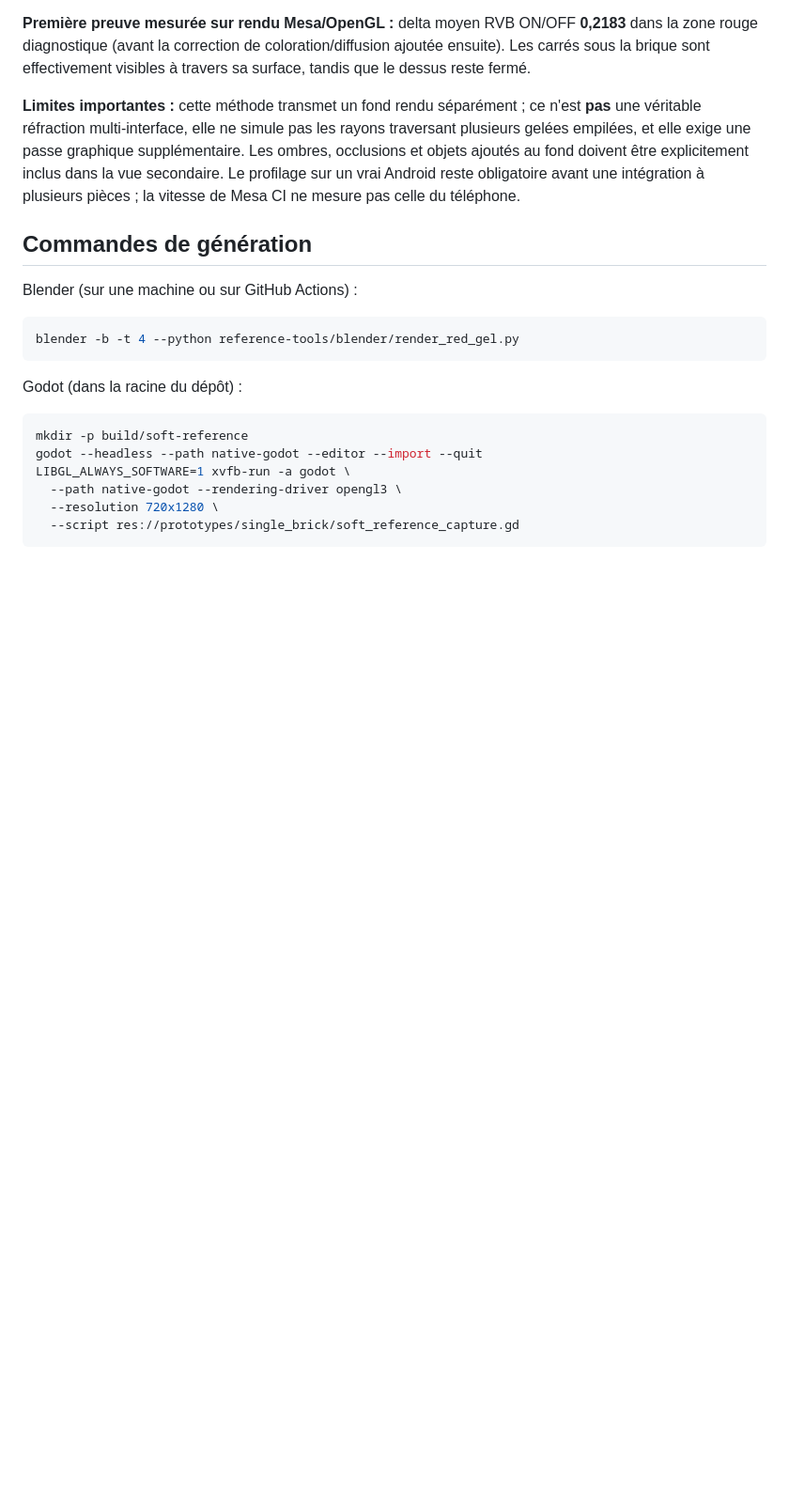
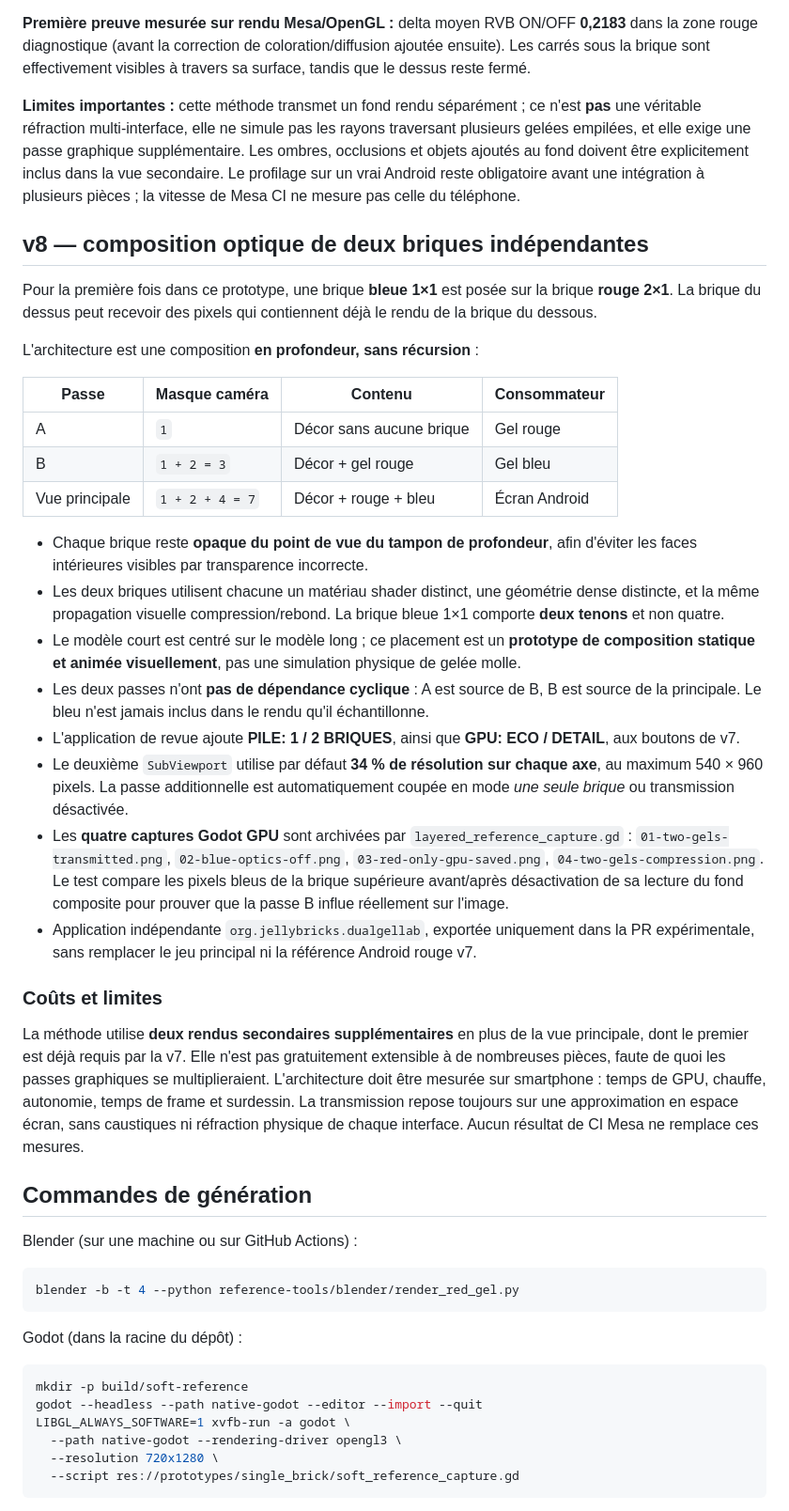
Before and after one commit to dbrckk/Jelly-bricks, a Markdown page: reference-tools/blender/README.md, the part around the change. Shown at 94% size. GitHub-like rendering; blank space fills up the shorter version.

Commit message:
docs(gel): explain two-stage nonrecursive red-blue optical composition and Android GPU budget

```diff
--- a/reference-tools/blender/README.md
+++ b/reference-tools/blender/README.md
@@ -99,6 +99,60 @@ au fond doivent être explicitement inclus dans la vue secondaire.
 Le profilage sur un vrai Android reste obligatoire avant une intégration
 à plusieurs pièces ; la vitesse de Mesa CI ne mesure pas celle du téléphone.
 
+## v8 — composition optique de deux briques indépendantes
+
+Pour la première fois dans ce prototype, une brique **bleue 1×1** est posée
+sur la brique **rouge 2×1**. La brique du dessus peut recevoir des pixels
+qui contiennent déjà le rendu de la brique du dessous.
+
+L'architecture est une composition **en profondeur, sans récursion** :
+
+| Passe | Masque caméra | Contenu | Consommateur |
+|---|---|---|---|
+| A | `1` | Décor sans aucune brique | Gel rouge |
+| B | `1 + 2 = 3` | Décor + gel rouge | Gel bleu |
+| Vue principale | `1 + 2 + 4 = 7` | Décor + rouge + bleu | Écran Android |
+
+- Chaque brique reste **opaque du point de vue du tampon de profondeur**,
+  afin d'éviter les faces intérieures visibles par transparence incorrecte.
+- Les deux briques utilisent chacune un matériau shader distinct, une géométrie
+  dense distincte, et la même propagation visuelle compression/rebond.
+  La brique bleue 1×1 comporte **deux tenons** et non quatre.
+- Le modèle court est centré sur le modèle long ; ce placement est un
+  **prototype de composition statique et animée visuellement**, pas une
+  simulation physique de gelée molle.
+- Les deux passes n'ont **pas de dépendance cyclique** : A est source de B,
+  B est source de la principale. Le bleu n'est jamais inclus dans le
+  rendu qu'il échantillonne.
+- L'application de revue ajoute **PILE: 1 / 2 BRIQUES**, ainsi que
+  **GPU: ECO / DETAIL**, aux boutons de v7.
+- Le deuxième `SubViewport` utilise par défaut **34 % de résolution
+  sur chaque axe**, au maximum 540 × 960 pixels. La passe additionnelle est
+  automatiquement coupée en mode *une seule brique* ou transmission désactivée.
+- Les **quatre captures Godot GPU** sont archivées par
+  `layered_reference_capture.gd` :
+  `01-two-gels-transmitted.png`,
+  `02-blue-optics-off.png`,
+  `03-red-only-gpu-saved.png`,
+  `04-two-gels-compression.png`.
+  Le test compare les pixels bleus de la brique supérieure avant/après
+  désactivation de sa lecture du fond composite pour prouver que la passe B
+  influe réellement sur l'image.
+- Application indépendante `org.jellybricks.dualgellab`, exportée
+  uniquement dans la PR expérimentale, sans remplacer le jeu principal ni
+  la référence Android rouge v7.
+
+### Coûts et limites
+
+La méthode utilise **deux rendus secondaires supplémentaires** en plus de
+la vue principale, dont le premier est déjà requis par la v7. Elle n'est
+pas gratuitement extensible à de nombreuses pièces, faute de quoi les
+passes graphiques se multiplieraient. L'architecture doit être mesurée
+sur smartphone : temps de GPU, chauffe, autonomie, temps de frame et
+surdessin. La transmission repose toujours sur une approximation en
+espace écran, sans caustiques ni réfraction physique de chaque interface.
+Aucun résultat de CI Mesa ne remplace ces mesures.
+
 ## Commandes de génération
 
 Blender (sur une machine ou sur GitHub Actions) :
```
